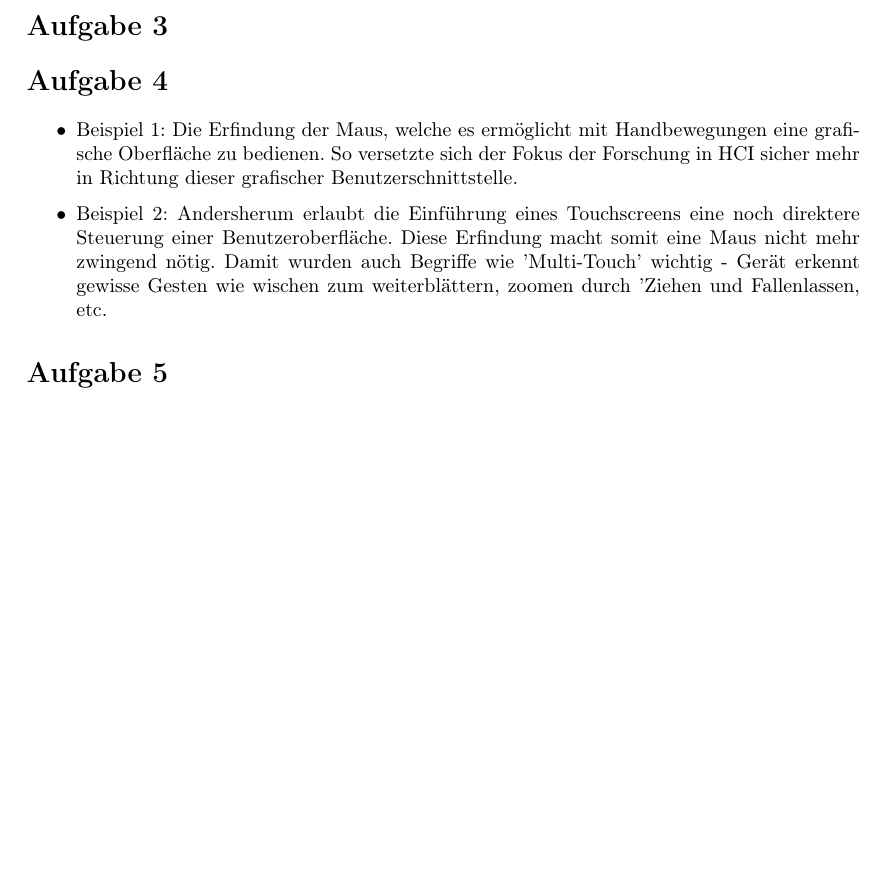
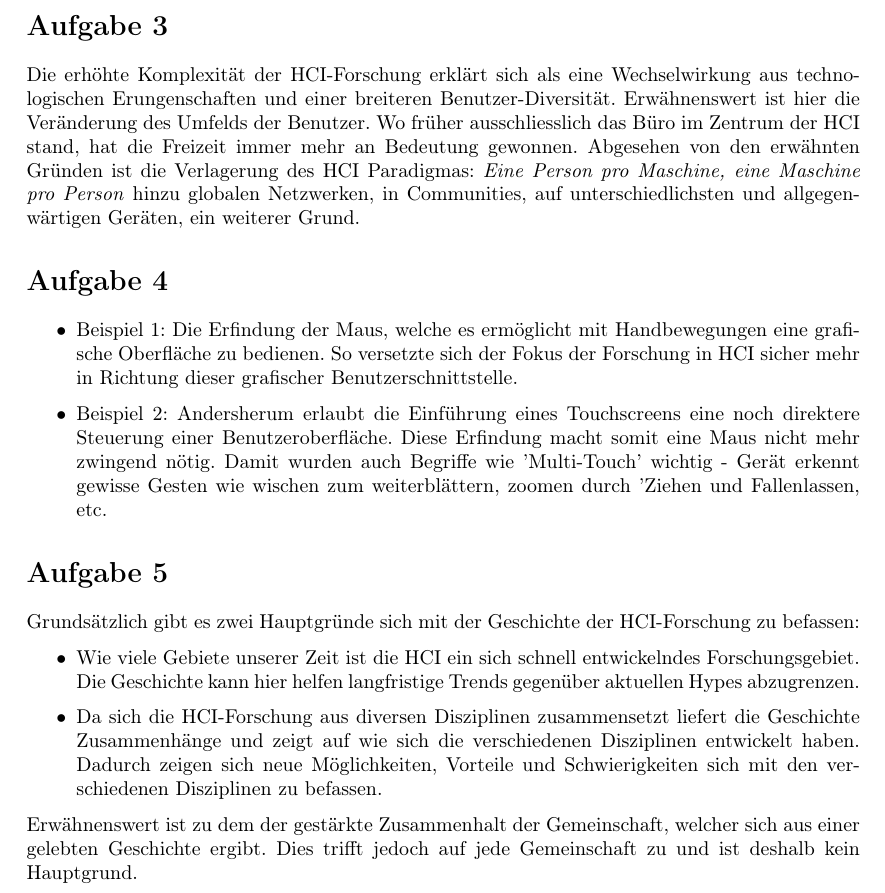
Before and after one commit to annkiener/mms-hs19, a LaTeX document (Serie1_Kiener_Thalheim.tex): part of page 2 of 2, cut so that both start at the same text, the shorter picture padded with empty space. Compiled offline with pdfLaTeX.

Commit message:
Add Ex. 3 and Ex. 5

```diff
--- a/Serie1_Kiener_.tex
+++ b/Serie1_Kiener_Thalheim.tex
@@ -80,7 +80,15 @@
 
 
     \section{Aufgabe 3}
-
+    Die erhöhte Komplexität der HCI-Forschung erklärt sich als eine
+    Wechselwirkung aus technologischen Erungenschaften und einer breiteren
+    Benutzer-Diversität. Erwähnenswert ist hier die Veränderung des Umfelds der
+    Benutzer. Wo früher ausschliesslich das Büro im Zentrum der HCI stand, hat
+    die Freizeit immer mehr an Bedeutung gewonnen. Abgesehen von den erwähnten
+    Gründen ist die Verlagerung des HCI Paradigmas: \textit{Eine Person pro
+    Maschine, eine Maschine pro Person} hinzu globalen Netzwerken, in
+    Communities, auf unterschiedlichsten und allgegenwärtigen Geräten, ein
+    weiterer Grund.
 
     \section{Aufgabe 4}
     \begin{itemize}
@@ -96,5 +104,22 @@
     \end{itemize}
 
     \section{Aufgabe 5}
+    Grundsätzlich gibt es zwei Hauptgründe sich mit der Geschichte der
+    HCI-Forschung zu befassen:
+    \begin{itemize}
+      \item Wie viele Gebiete unserer Zeit ist die HCI ein sich schnell
+        entwickelndes Forschungsgebiet. Die Geschichte kann hier helfen
+        langfristige Trends gegenüber aktuellen Hypes abzugrenzen.
+      \item Da sich die HCI-Forschung aus diversen Disziplinen zusammensetzt
+        liefert die Geschichte Zusammenhänge und zeigt auf wie sich die
+        verschiedenen Disziplinen entwickelt haben. Dadurch zeigen sich neue
+        Möglichkeiten, Vorteile und Schwierigkeiten sich mit den verschiedenen
+        Disziplinen zu befassen.
+    \end{itemize}
+    Erwähnenswert ist zu dem der gestärkte Zusammenhalt der Gemeinschaft,
+    welcher sich aus einer gelebten Geschichte ergibt. Dies trifft jedoch auf
+    jede Gemeinschaft zu und ist deshalb kein Hauptgrund.
+
+
 
 \end{document}
```
